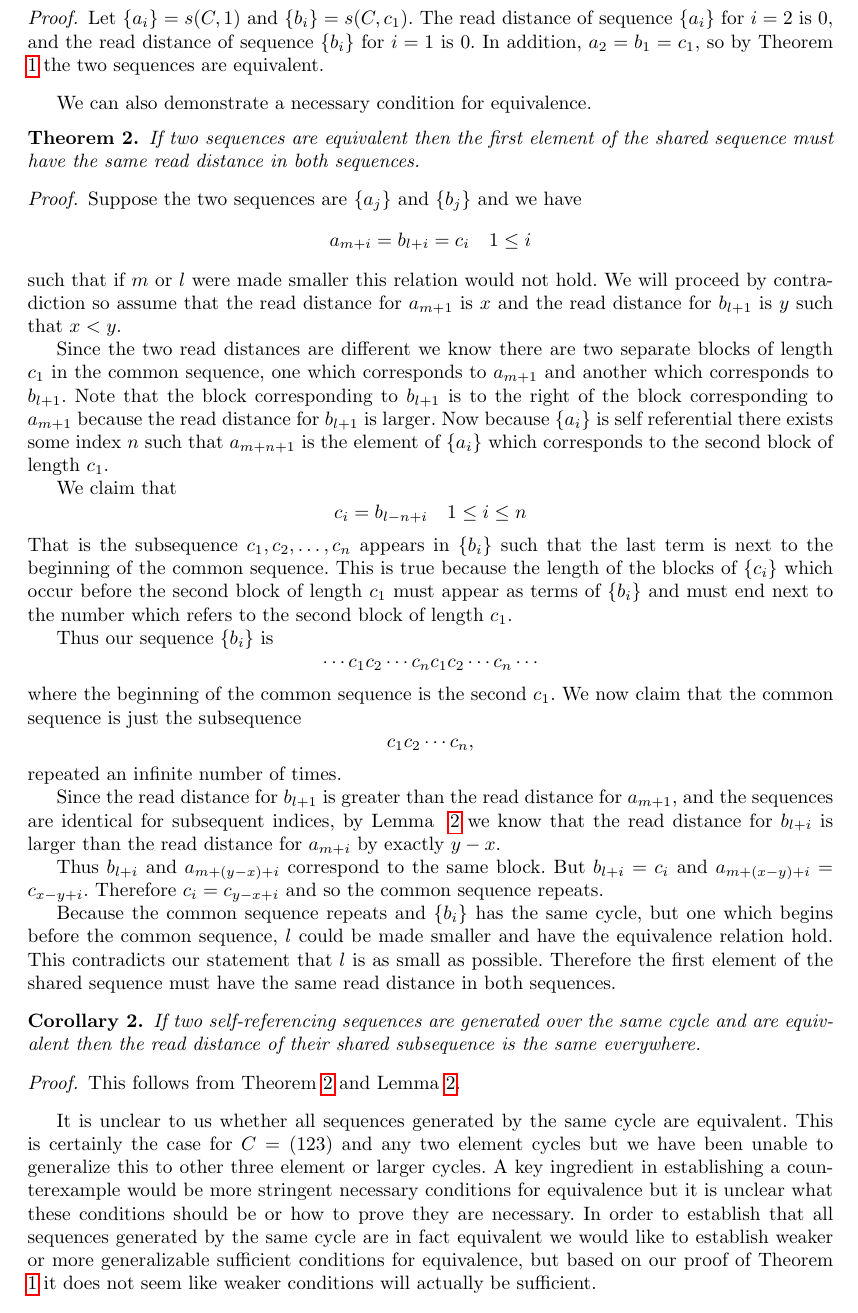
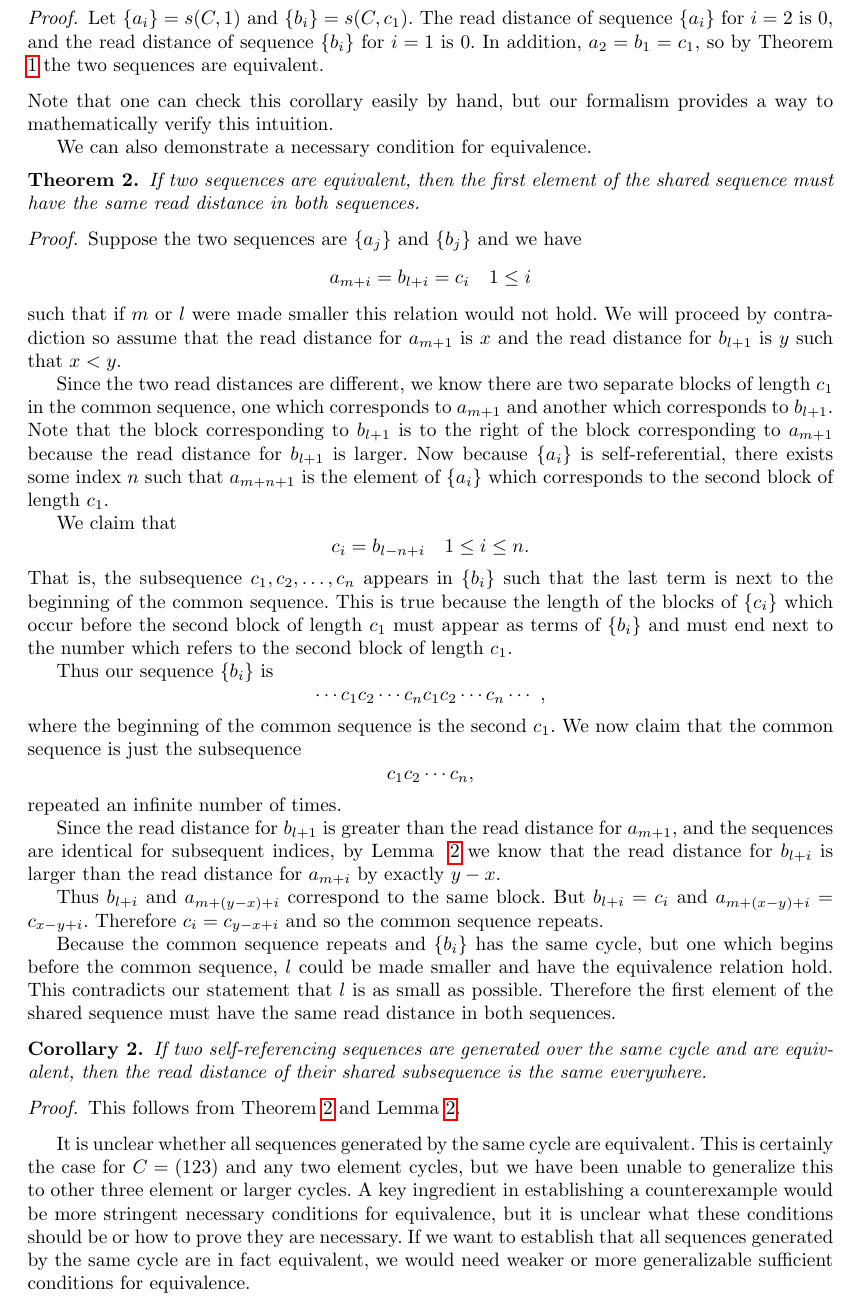
Before and after one commit to pkleinhe/18.821-Sequences, a LaTeX paper (draft.tex): part of page 5 of 11, cut so that both start at the same text. Compiled offline with pdfLaTeX.

Commit message:
finished modifying equivalence section

```diff
--- a/draft.tex
+++ b/draft.tex
@@ -253,11 +252,12 @@ This result also allows us to make a general statement for equivalence of sequen
 \begin{proof}
 Let $\{a_i\} = s(C, 1)$ and $\{b_i\} = s(C, c_1)$. The read distance of sequence $\{a_i\}$ for $i=2$ is 0, and the read distance of sequence $\{b_i\}$ for $i = 1$ is 0. In addition, $a_2 = b_1 = c_1$, so by Theorem ~\ref{equivsuff} the two sequences are equivalent.
 \end{proof}
+Note that one can check this corollary easily by hand, but our formalism provides a way to mathematically verify this intuition.
 
 We can also demonstrate a necessary condition for equivalence.
 \begin{theorem}
 \label{thm:readfirst}
-If two sequences are equivalent then the first element of the shared sequence must have the same read distance in both sequences.
+If two sequences are equivalent, then the first element of the shared sequence must have the same read distance in both sequences.
 \end{theorem}
 
 \begin{proof}
@@ -269,17 +269,17 @@ such that if $m$ or $l$ were made smaller this relation would not hold. We will
 
 %Since the two sequences are equivalent the block that begins at index $m+x+1$ in $\{a_i\}$ begins at index $l+x+1$ in $\{b_i\}$. The element which refers to this block in $\{b_i\}$ must appear before the index $l+1$, because the element at index $l+1$ refers to the block beginning at $l+y+1$ and read distance is non-decreasing. Furthermore this element of $\{b_i\}$ must have the same value as $a_{m+1}$, because the two blocks are of the same length.
 
-Since the two read distances are different we know there are two separate blocks of length $c_1$ in the common sequence, one which corresponds to $a_{m+1}$ and another which corresponds to $b_{l+1}$. Note that the block corresponding to $b_{l+1}$ is to the right of the block corresponding to $a_{m+1}$ because the read distance for $b_{l+1}$ is larger. Now because $\{a_i\}$ is self referential there exists some index $n$ such that $a_{m+n+1}$ is the element of $\{a_i\}$ which corresponds to the second block of length $c_1$.
+Since the two read distances are different, we know there are two separate blocks of length $c_1$ in the common sequence, one which corresponds to $a_{m+1}$ and another which corresponds to $b_{l+1}$. Note that the block corresponding to $b_{l+1}$ is to the right of the block corresponding to $a_{m+1}$ because the read distance for $b_{l+1}$ is larger. Now because $\{a_i\}$ is self-referential, there exists some index $n$ such that $a_{m+n+1}$ is the element of $\{a_i\}$ which corresponds to the second block of length $c_1$.
 
 We claim that
 \begin{equation*}
-c_i = b_{l-n+i} \quad 1 \leq i \leq n
+c_i = b_{l-n+i} \quad 1 \leq i \leq n.
 \end{equation*}
-That is the subsequence $c_1, c_2, \ldots, c_{n}$ appears in $\{b_i\}$ such that the last term is next to the beginning of the common sequence. This is true because the length of the blocks of $\{c_i\}$ which occur before the second block of length $c_1$ must appear as terms of $\{b_i\}$ and must end next to the number which refers to the second block of length $c_1$.
+That is, the subsequence $c_1, c_2, \ldots, c_{n}$ appears in $\{b_i\}$ such that the last term is next to the beginning of the common sequence. This is true because the length of the blocks of $\{c_i\}$ which occur before the second block of length $c_1$ must appear as terms of $\{b_i\}$ and must end next to the number which refers to the second block of length $c_1$.
 
 Thus our sequence $\{b_i\}$ is
 \begin{equation*}
-\cdots c_1 c_2 \cdots c_{n} c_1 c_2 \cdots c_n \cdots
+\cdots c_1 c_2 \cdots c_{n} c_1 c_2 \cdots c_n \cdots \ ,
 \end{equation*}
 where the beginning of the common sequence is the second $c_1$. We now claim that the common sequence is just the subsequence
 \begin{equation*}
@@ -295,14 +295,14 @@ Because the common sequence repeats and $\{b_i\}$ has the same cycle, but one wh
 \end{proof}
 
 \begin{corollary}
-If two self-referencing sequences are generated over the same cycle  and are equivalent then the read distance of their shared subsequence is the same everywhere.
+If two self-referencing sequences are generated over the same cycle and are equivalent, then the read distance of their shared subsequence is the same everywhere.
 \end{corollary}
 
 \begin{proof}
 This follows from Theorem~\ref{thm:readfirst} and Lemma~\ref{readdistformula}.
 \end{proof}
 
-It is unclear to us whether all sequences generated by the same cycle are equivalent. This is certainly the case for $C=(123)$ and any two element cycles but we have been unable to generalize this to other three element or larger cycles. A key ingredient in establishing a counterexample would be more stringent necessary conditions for equivalence but it is unclear what these conditions should be or how to prove they are necessary. In order to establish that all sequences generated by the same cycle are in fact equivalent we would like to establish weaker or more generalizable sufficient conditions for equivalence, but based on our proof of Theorem ~\ref{equivsuff} it does not seem like weaker conditions will actually be sufficient.
+It is unclear whether all sequences generated by the same cycle are equivalent. This is certainly the case for $C=(123)$ and any two element cycles, but we have been unable to generalize this to other three element or larger cycles. A key ingredient in establishing a counterexample would be more stringent necessary conditions for equivalence, but it is unclear what these conditions should be or how to prove they are necessary. If we want to establish that all sequences generated by the same cycle are in fact equivalent, we would need weaker or more generalizable sufficient conditions for equivalence.
 
 \section{An Iterative Process}
 \label{iterativeprocess}
```
Also changed, not shown: draft.pdf, draft.tex (7 more changed lines), 2 other files.
